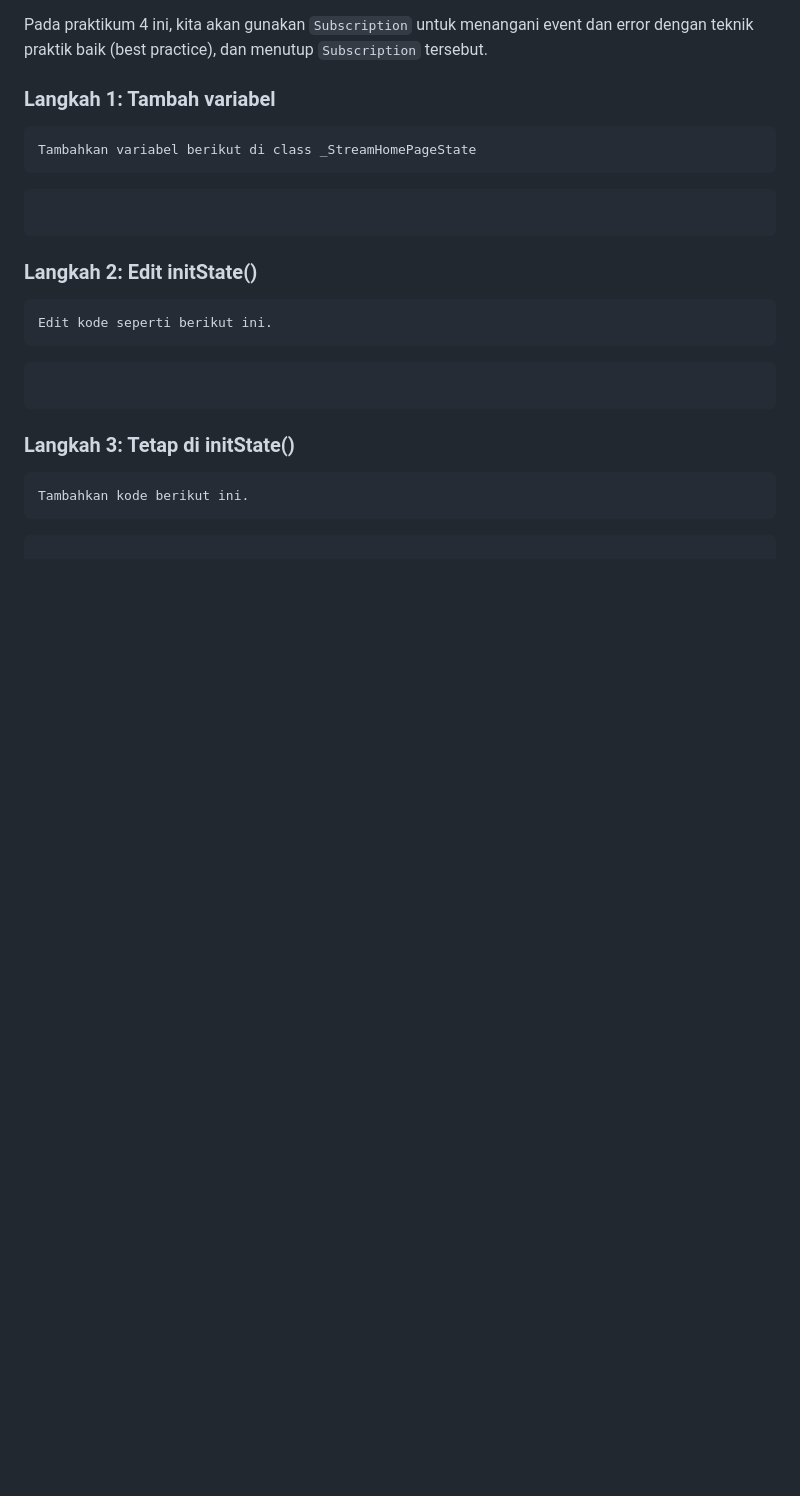
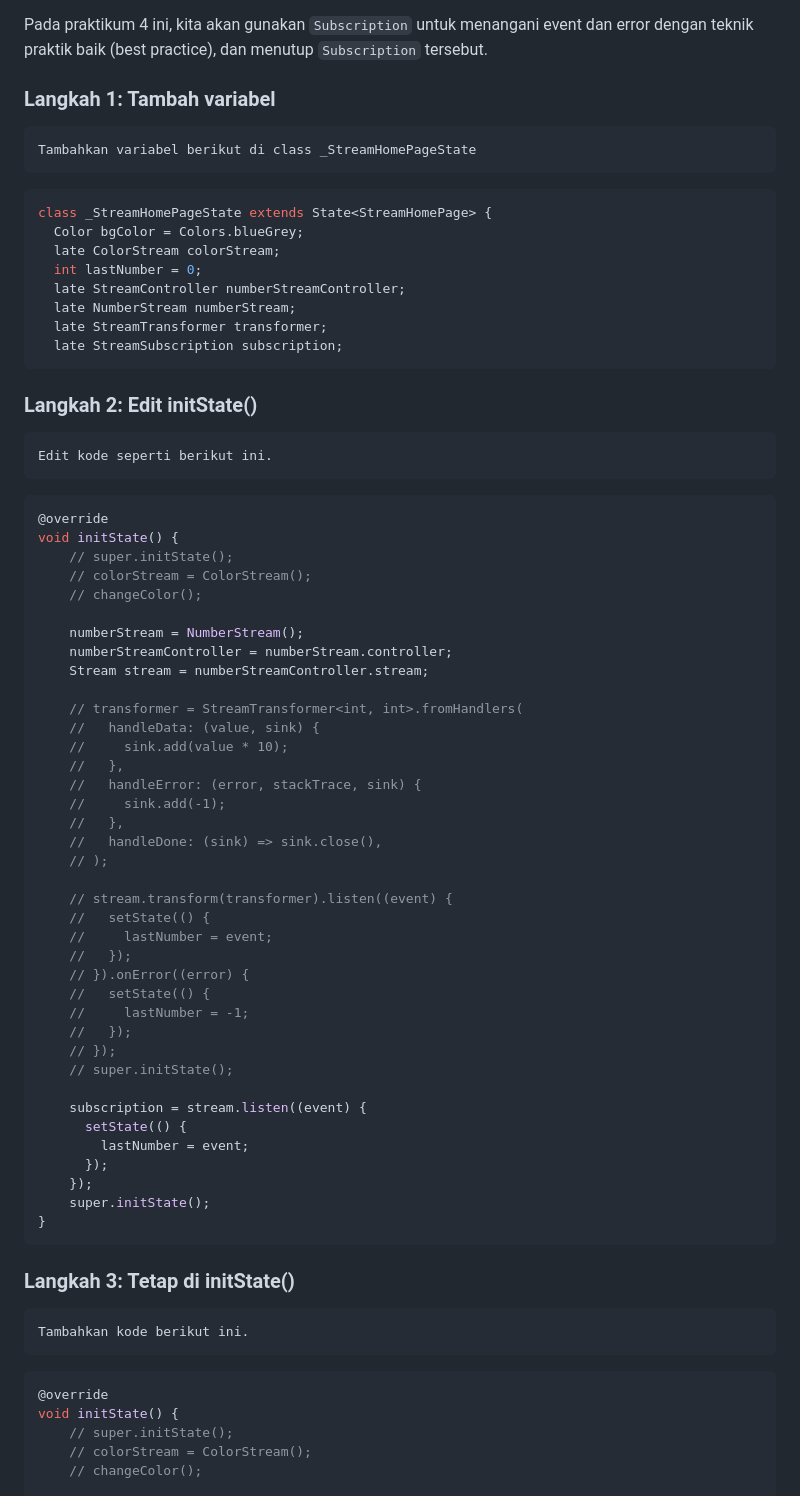
Before and after one commit to Lukman289/State_Management_With_Stream, a Markdown page: README.MD, the part around the change printed below. Drawn GitHub-style; blank space fills up the shorter version.

````diff
--- a/README.MD
+++ b/README.MD
@@ -591,18 +591,67 @@ Pada praktikum 4 ini, kita akan gunakan `Subscription` untuk menangani event dan
     Tambahkan variabel berikut di class _StreamHomePageState
 
 ```dart
-
+class _StreamHomePageState extends State<StreamHomePage> {
+  Color bgColor = Colors.blueGrey;
+  late ColorStream colorStream;
+  int lastNumber = 0;
+  late StreamController numberStreamController;
+  late NumberStream numberStream;
+  late StreamTransformer transformer;
+  late StreamSubscription subscription;
 ```
 
 ### Langkah 2: Edit initState()
     Edit kode seperti berikut ini.
 
 ```dart
+@override
+void initState() {
+    // super.initState();
+    // colorStream = ColorStream();
+    // changeColor();
 
+    numberStream = NumberStream();
+    numberStreamController = numberStream.controller;
+    Stream stream = numberStreamController.stream;
+
+    // transformer = StreamTransformer<int, int>.fromHandlers(
+    //   handleData: (value, sink) {
+    //     sink.add(value * 10);
+    //   },
+    //   handleError: (error, stackTrace, sink) {
+    //     sink.add(-1);
+    //   },
+    //   handleDone: (sink) => sink.close(),
+    // );
+
+    // stream.transform(transformer).listen((event) {
+    //   setState(() {
+    //     lastNumber = event;
+    //   });
+    // }).onError((error) {
+    //   setState(() {
+    //     lastNumber = -1;
+    //   });
+    // });
+    // super.initState();
+
+    subscription = stream.listen((event) {
+      setState(() {
+        lastNumber = event;
+      });
+    });
+    super.initState();
+}
 ```
 
 ### Langkah 3: Tetap di initState()
     Tambahkan kode berikut ini.
 
 ```dart
+@override
+void initState() {
+    // super.initState();
+    // colorStream = ColorStream();
+    // changeColor();
 
````
Also changed, not shown: other parts of README.MD (+120 -6 lines), images/practicum/p4-10.png (added), images/task/task-9.gif (added), 1 other file.
